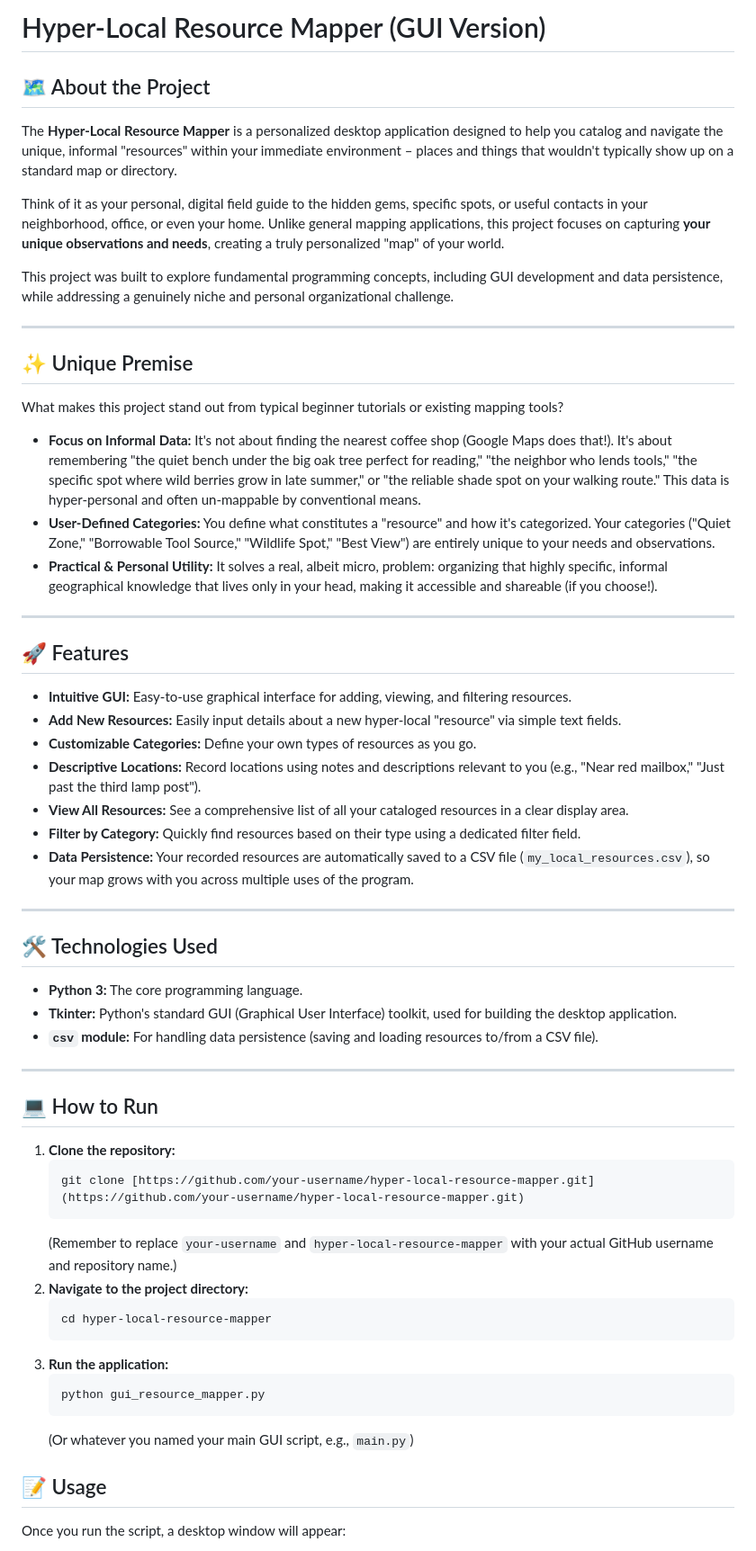
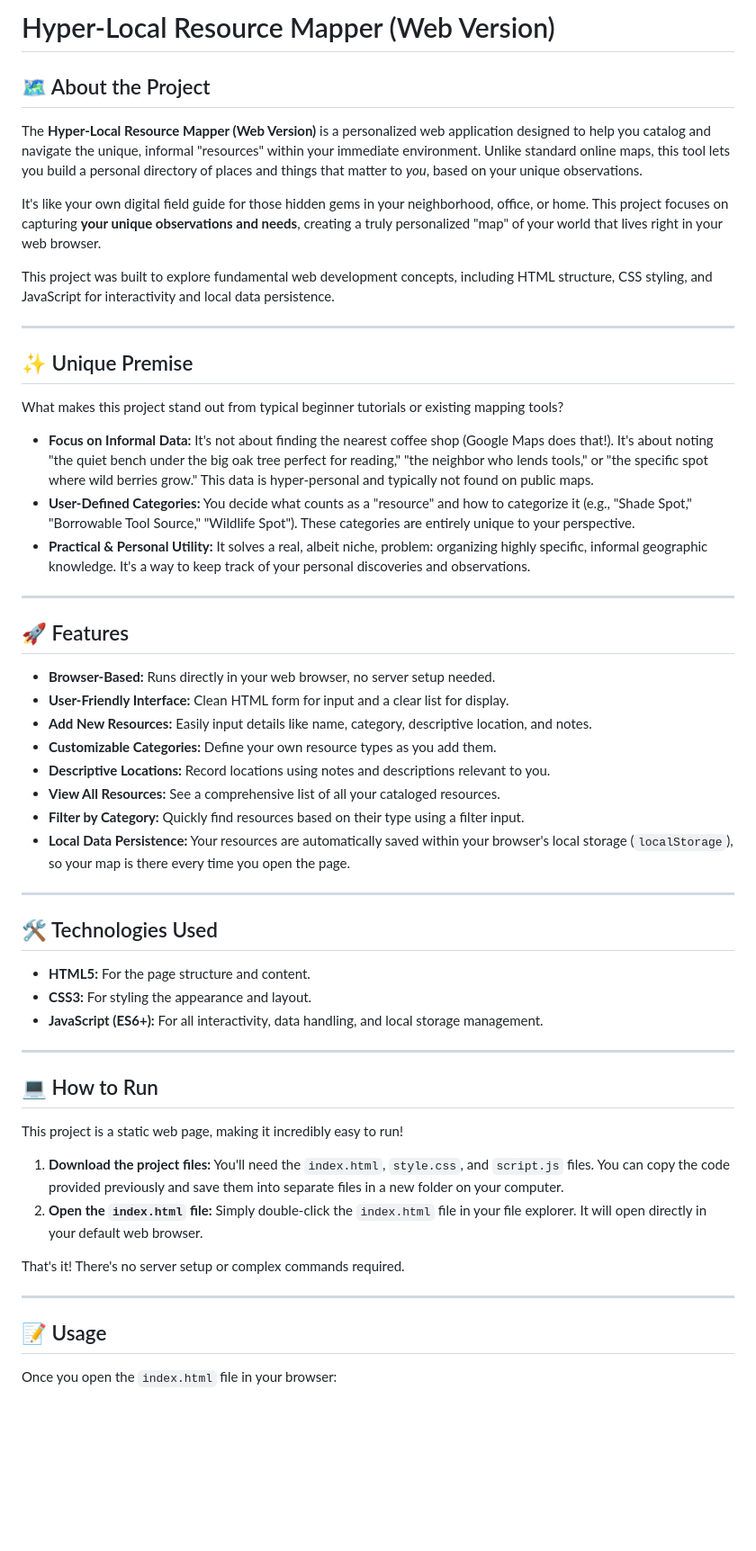
Before and after one commit to Jacob-Heff/Hyper-Local-Resource-Mapper, a Markdown page: README.md, the part around one of its changes. Shown at 90% size. GitHub-like rendering; blank space fills up the shorter version.

````diff
--- a/README.md
+++ b/README.md
@@ -1,12 +1,12 @@
-# Hyper-Local Resource Mapper (GUI Version)
+# Hyper-Local Resource Mapper (Web Version)
 
 ## 🗺️ About the Project
 
-The **Hyper-Local Resource Mapper** is a personalized desktop application designed to help you catalog and navigate the unique, informal "resources" within your immediate environment – places and things that wouldn't typically show up on a standard map or directory.
+The **Hyper-Local Resource Mapper (Web Version)** is a personalized web application designed to help you catalog and navigate the unique, informal "resources" within your immediate environment. Unlike standard online maps, this tool lets you build a personal directory of places and things that matter to *you*, based on your unique observations.
 
-Think of it as your personal, digital field guide to the hidden gems, specific spots, or useful contacts in your neighborhood, office, or even your home. Unlike general mapping applications, this project focuses on capturing **your unique observations and needs**, creating a truly personalized "map" of your world.
+It's like your own digital field guide for those hidden gems in your neighborhood, office, or home. This project focuses on capturing **your unique observations and needs**, creating a truly personalized "map" of your world that lives right in your web browser.
 
-This project was built to explore fundamental programming concepts, including GUI development and data persistence, while addressing a genuinely niche and personal organizational challenge.
+This project was built to explore fundamental web development concepts, including HTML structure, CSS styling, and JavaScript for interactivity and local data persistence.
 
 ---
 
@@ -14,50 +14,45 @@ This project was built to explore fundamental programming concepts, including GU
 
 What makes this project stand out from typical beginner tutorials or existing mapping tools?
 
-* **Focus on Informal Data:** It's not about finding the nearest coffee shop (Google Maps does that!). It's about remembering "the quiet bench under the big oak tree perfect for reading," "the neighbor who lends tools," "the specific spot where wild berries grow in late summer," or "the reliable shade spot on your walking route." This data is hyper-personal and often un-mappable by conventional means.
-* **User-Defined Categories:** You define what constitutes a "resource" and how it's categorized. Your categories ("Quiet Zone," "Borrowable Tool Source," "Wildlife Spot," "Best View") are entirely unique to your needs and observations.
-* **Practical & Personal Utility:** It solves a real, albeit micro, problem: organizing that highly specific, informal geographical knowledge that lives only in your head, making it accessible and shareable (if you choose!).
+* **Focus on Informal Data:** It's not about finding the nearest coffee shop (Google Maps does that!). It's about noting "the quiet bench under the big oak tree perfect for reading," "the neighbor who lends tools," or "the specific spot where wild berries grow." This data is hyper-personal and typically not found on public maps.
+* **User-Defined Categories:** You decide what counts as a "resource" and how to categorize it (e.g., "Shade Spot," "Borrowable Tool Source," "Wildlife Spot"). These categories are entirely unique to your perspective.
+* **Practical & Personal Utility:** It solves a real, albeit niche, problem: organizing highly specific, informal geographic knowledge. It's a way to keep track of your personal discoveries and observations.
 
 ---
 
 ## 🚀 Features
 
-* **Intuitive GUI:** Easy-to-use graphical interface for adding, viewing, and filtering resources.
-* **Add New Resources:** Easily input details about a new hyper-local "resource" via simple text fields.
-* **Customizable Categories:** Define your own types of resources as you go.
-* **Descriptive Locations:** Record locations using notes and descriptions relevant to you (e.g., "Near red mailbox," "Just past the third lamp post").
-* **View All Resources:** See a comprehensive list of all your cataloged resources in a clear display area.
-* **Filter by Category:** Quickly find resources based on their type using a dedicated filter field.
-* **Data Persistence:** Your recorded resources are automatically saved to a CSV file (`my_local_resources.csv`), so your map grows with you across multiple uses of the program.
+* **Browser-Based:** Runs directly in your web browser, no server setup needed.
+* **User-Friendly Interface:** Clean HTML form for input and a clear list for display.
+* **Add New Resources:** Easily input details like name, category, descriptive location, and notes.
+* **Customizable Categories:** Define your own resource types as you add them.
+* **Descriptive Locations:** Record locations using notes and descriptions relevant to you.
+* **View All Resources:** See a comprehensive list of all your cataloged resources.
+* **Filter by Category:** Quickly find resources based on their type using a filter input.
+* **Local Data Persistence:** Your resources are automatically saved within your browser's local storage (`localStorage`), so your map is there every time you open the page.
 
 ---
 
 ## 🛠️ Technologies Used
 
-* **Python 3:** The core programming language.
-* **Tkinter:** Python's standard GUI (Graphical User Interface) toolkit, used for building the desktop application.
-* **`csv` module:** For handling data persistence (saving and loading resources to/from a CSV file).
+* **HTML5:** For the page structure and content.
+* **CSS3:** For styling the appearance and layout.
+* **JavaScript (ES6+):** For all interactivity, data handling, and local storage management.
 
 ---
 
 ## 💻 How to Run
 
-1.  **Clone the repository:**
-    ```bash
-    git clone [https://github.com/your-username/hyper-local-resource-mapper.git](https://github.com/your-username/hyper-local-resource-mapper.git)
-    ```
-    (Remember to replace `your-username` and `hyper-local-resource-mapper` with your actual GitHub username and repository name.)
-2.  **Navigate to the project directory:**
-    ```bash
-    cd hyper-local-resource-mapper
-    ```
-3.  **Run the application:**
-    ```bash
-    python gui_resource_mapper.py
-    ```
-    (Or whatever you named your main GUI script, e.g., `main.py`)
+This project is a static web page, making it incredibly easy to run!
+
+1.  **Download the project files:** You'll need the `index.html`, `style.css`, and `script.js` files. You can copy the code provided previously and save them into separate files in a new folder on your computer.
+2.  **Open the `index.html` file:** Simply double-click the `index.html` file in your file explorer. It will open directly in your default web browser.
+
+That's it! There's no server setup or complex commands required.
+
+---
 
 ## 📝 Usage
 
-Once you run the script, a desktop window will appear:
+Once you open the `index.html` file in your browser:
 
````
Also changed, not shown: other parts of README.md (+8 -8 lines).
